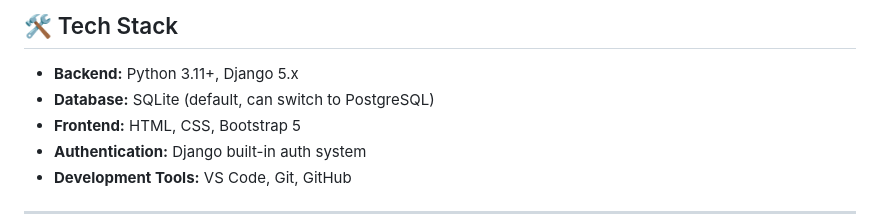
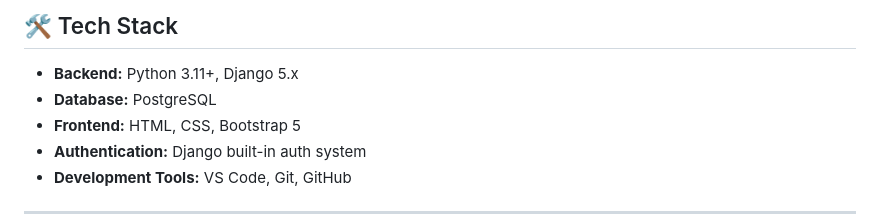
Before and after one commit to toqasalem18-bot/Capstone-Project, a Markdown page: README.md, the part around the change. Drawn GitHub-style.

```diff
--- a/README.md
+++ b/README.md
@@ -11,7 +11,7 @@ Users can look back at their timeline to relive happy moments.
 
 ## 🛠️ Tech Stack
 - **Backend:** Python 3.11+, Django 5.x
-- **Database:** SQLite (default, can switch to PostgreSQL)
+- **Database:** PostgreSQL
 - **Frontend:** HTML, CSS, Bootstrap 5
 - **Authentication:** Django built-in auth system
 - **Development Tools:** VS Code, Git, GitHub
```
